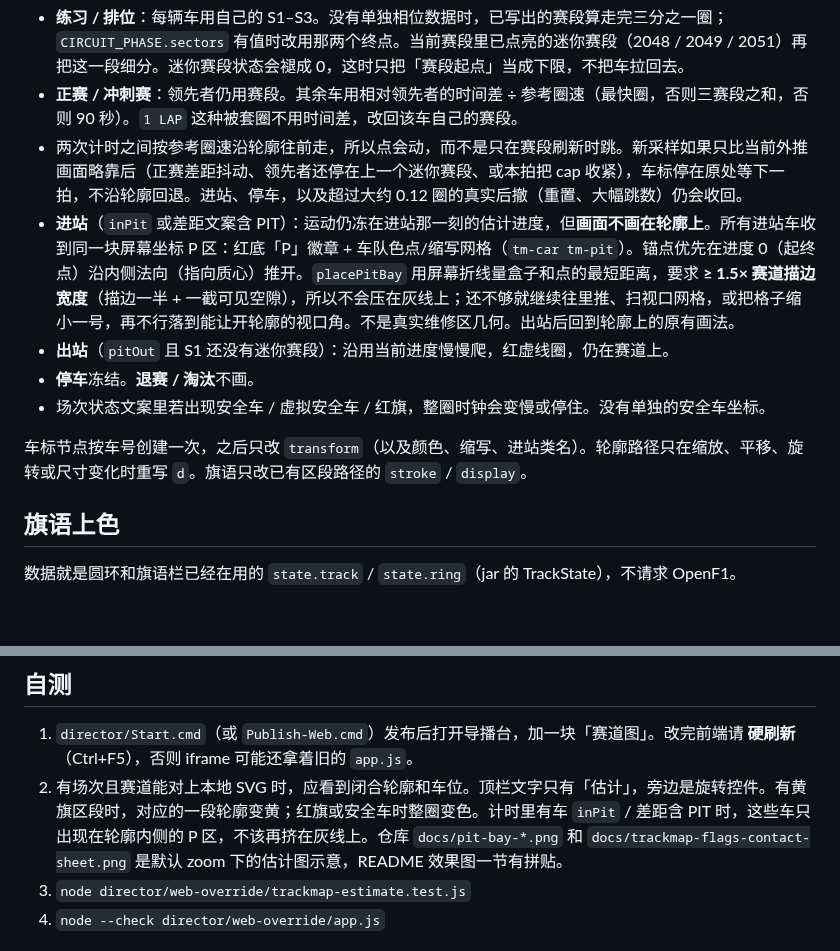
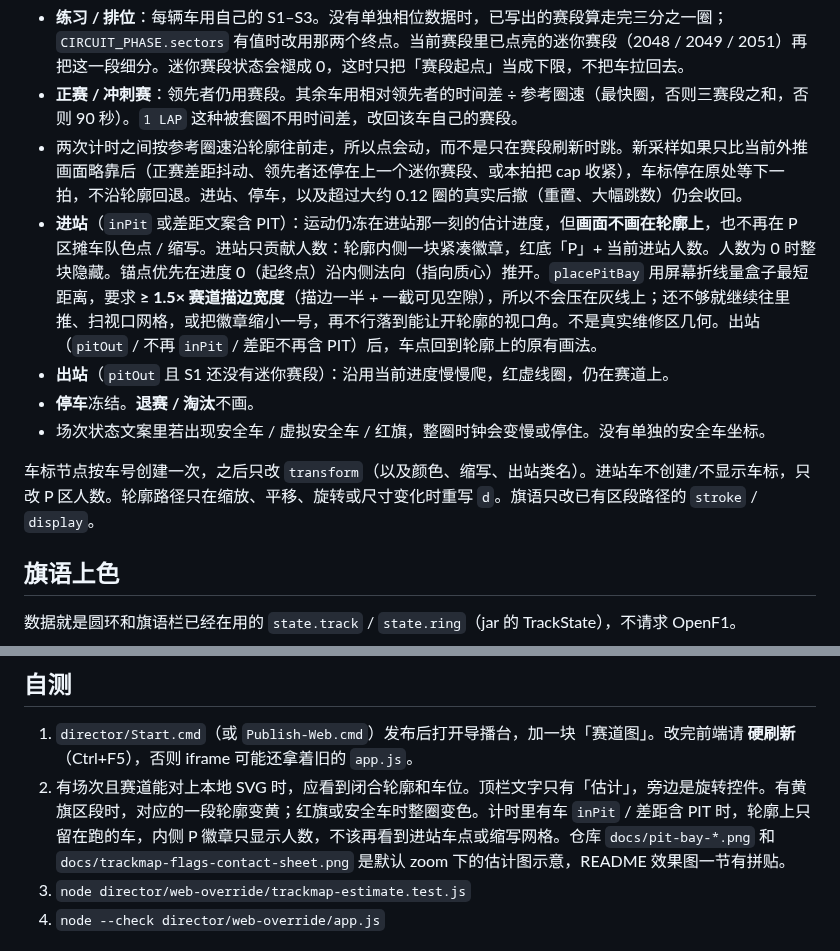
Before and after one commit to Ryan-1021/F1-Director, a Markdown page: director/TRACKMAP.md, 2 parts joined by grey strips. GitHub-like rendering; blank space fills up the shorter version.

```diff
--- a/director/TRACKMAP.md
+++ b/director/TRACKMAP.md
@@ -27,12 +27,12 @@
 - **练习 / 排位**：每辆车用自己的 S1–S3。没有单独相位数据时，已写出的赛段算走完三分之一圈；`CIRCUIT_PHASE.sectors` 有值时改用那两个终点。当前赛段里已点亮的迷你赛段（2048 / 2049 / 2051）再把这一段细分。迷你赛段状态会褪成 0，这时只把「赛段起点」当成下限，不把车拉回去。
 - **正赛 / 冲刺赛**：领先者仍用赛段。其余车用相对领先者的时间差 ÷ 参考圈速（最快圈，否则三赛段之和，否则 90 秒）。`1 LAP` 这种被套圈不用时间差，改回该车自己的赛段。
 - 两次计时之间按参考圈速沿轮廓往前走，所以点会动，而不是只在赛段刷新时跳。新采样如果只比当前外推画面略靠后（正赛差距抖动、领先者还停在上一个迷你赛段、或本拍把 cap 收紧），车标停在原处等下一拍，不沿轮廓回退。进站、停车，以及超过大约 0.12 圈的真实后撤（重置、大幅跳数）仍会收回。
-- **进站**（`inPit` 或差距文案含 PIT）：运动仍冻在进站那一刻的估计进度，但**画面不画在轮廓上**。所有进站车收到同一块屏幕坐标 P 区：红底「P」徽章 + 车队色点/缩写网格（`tm-car tm-pit`）。锚点优先在进度 0（起终点）沿内侧法向（指向质心）推开。`placePitBay` 用屏幕折线量盒子和点的最短距离，要求 **≥ 1.5× 赛道描边宽度**（描边一半 + 一截可见空隙），所以不会压在灰线上；还不够就继续往里推、扫视口网格，或把格子缩小一号，再不行落到能让开轮廓的视口角。不是真实维修区几何。出站后回到轮廓上的原有画法。
+- **进站**（`inPit` 或差距文案含 PIT）：运动仍冻在进站那一刻的估计进度，但**画面不画在轮廓上**，也不再在 P 区摊车队色点 / 缩写。进站只贡献人数：轮廓内侧一块紧凑徽章，红底「P」+ 当前进站人数。人数为 0 时整块隐藏。锚点优先在进度 0（起终点）沿内侧法向（指向质心）推开。`placePitBay` 用屏幕折线量盒子最短距离，要求 **≥ 1.5× 赛道描边宽度**（描边一半 + 一截可见空隙），所以不会压在灰线上；还不够就继续往里推、扫视口网格，或把徽章缩小一号，再不行落到能让开轮廓的视口角。不是真实维修区几何。出站（`pitOut` / 不再 `inPit` / 差距不再含 PIT）后，车点回到轮廓上的原有画法。
 - **出站**（`pitOut` 且 S1 还没有迷你赛段）：沿用当前进度慢慢爬，红虚线圈，仍在赛道上。
 - **停车**冻结。**退赛 / 淘汰**不画。
 - 场次状态文案里若出现安全车 / 虚拟安全车 / 红旗，整圈时钟会变慢或停住。没有单独的安全车坐标。
 
-车标节点按车号创建一次，之后只改 `transform`（以及颜色、缩写、进站类名）。轮廓路径只在缩放、平移、旋转或尺寸变化时重写 `d`。旗语只改已有区段路径的 `stroke` / `display`。
+车标节点按车号创建一次，之后只改 `transform`（以及颜色、缩写、出站类名）。进站车不创建/不显示车标，只改 P 区人数。轮廓路径只在缩放、平移、旋转或尺寸变化时重写 `d`。旗语只改已有区段路径的 `stroke` / `display`。
 
 ## 旗语上色
 
@@ -52,7 +52,7 @@
 ## 自测
 
 1. `director/Start.cmd`（或 `Publish-Web.cmd`）发布后打开导播台，加一块「赛道图」。改完前端请 **硬刷新**（Ctrl+F5），否则 iframe 可能还拿着旧的 `app.js`。
-2. 有场次且赛道能对上本地 SVG 时，应看到闭合轮廓和车位。顶栏文字只有「估计」，旁边是旋转控件。有黄旗区段时，对应的一段轮廓变黄；红旗或安全车时整圈变色。计时里有车 `inPit` / 差距含 PIT 时，这些车只出现在轮廓内侧的 P 区，不该再挤在灰线上。仓库 `docs/pit-bay-*.png` 和 `docs/trackmap-flags-contact-sheet.png` 是默认 zoom 下的估计图示意，README 效果图一节有拼贴。
+2. 有场次且赛道能对上本地 SVG 时，应看到闭合轮廓和车位。顶栏文字只有「估计」，旁边是旋转控件。有黄旗区段时，对应的一段轮廓变黄；红旗或安全车时整圈变色。计时里有车 `inPit` / 差距含 PIT 时，轮廓上只留在跑的车，内侧 P 徽章只显示人数，不该再看到进站车点或缩写网格。仓库 `docs/pit-bay-*.png` 和 `docs/trackmap-flags-contact-sheet.png` 是默认 zoom 下的估计图示意，README 效果图一节有拼贴。
 3. `node director/web-override/trackmap-estimate.test.js`
 4. `node --check director/web-override/app.js`
 
```
Also changed, not shown: README.md (+7 -7 lines), docs/pit-bay-austin.png, docs/pit-bay-monaco.png, docs/pit-bay-silverstone.png, 4 other files.
